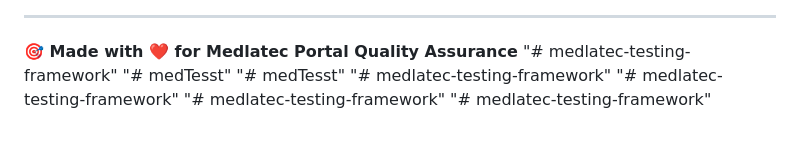
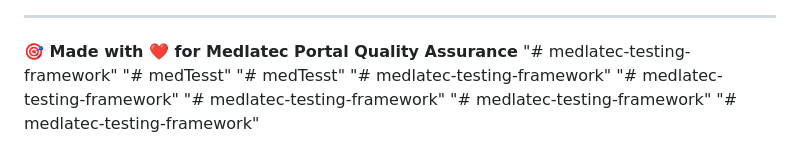
Before and after one commit to tu1en/medTesst, a Markdown page: README.md, the part around the change. Rendered like a GitHub page.

```diff
--- a/README.md
+++ b/README.md
@@ -254,3 +254,4 @@ MIT License - xem [LICENSE](LICENSE) file
 "# medlatec-testing-framework"
 "# medlatec-testing-framework"
 "# medlatec-testing-framework"
+"# medlatec-testing-framework"
```
